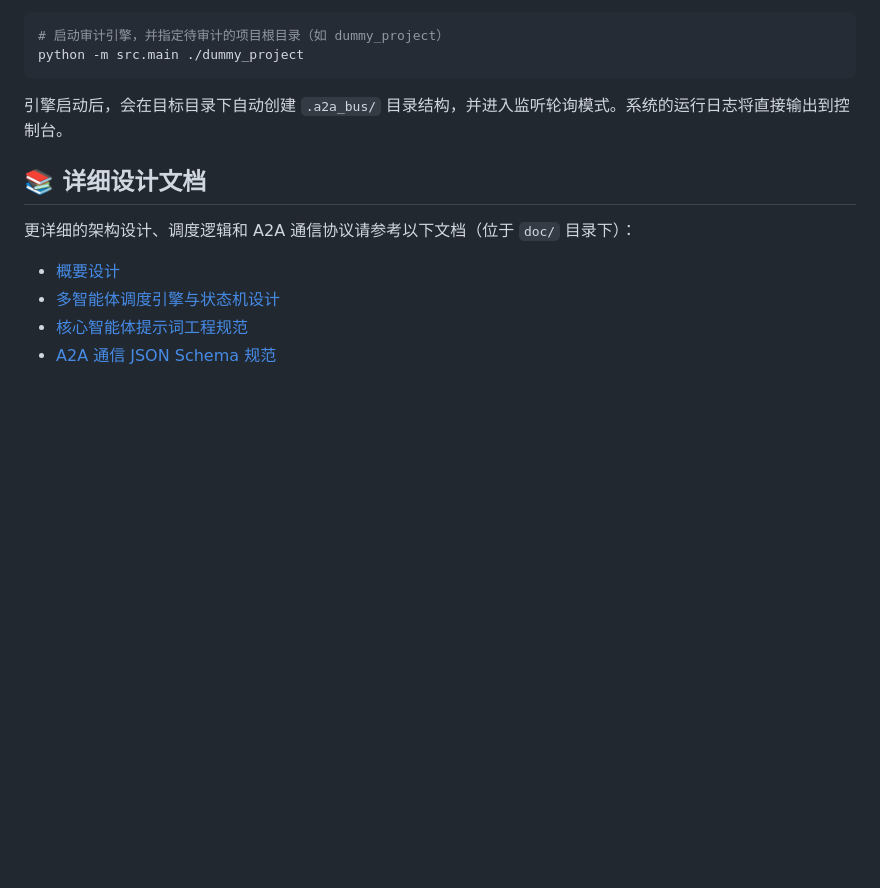
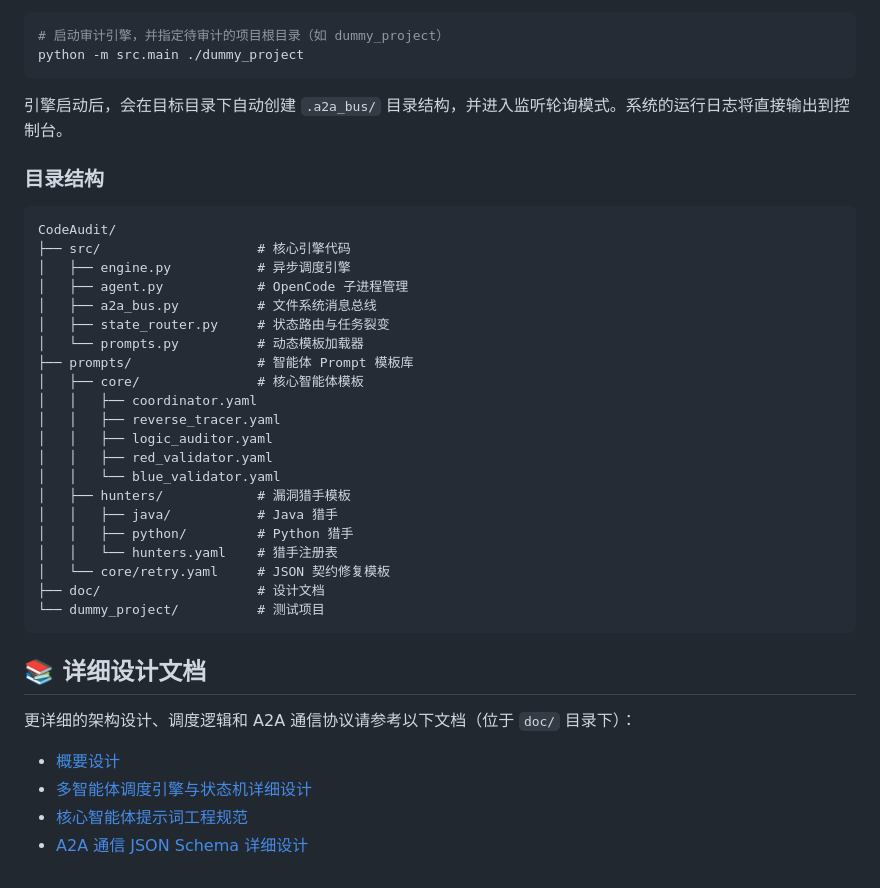
Before and after one commit to Wang1921/CodeAudit, a Markdown page: README.md, the part around one of its changes. Rendered like a GitHub page; blank space fills up the shorter version.

````diff
--- a/README.md
+++ b/README.md
@@ -45,11 +67,36 @@ python -m src.main ./dummy_project
 
 引擎启动后，会在目标目录下自动创建 `.a2a_bus/` 目录结构，并进入监听轮询模式。系统的运行日志将直接输出到控制台。
 
+### 目录结构
+```
+CodeAudit/
+├── src/                    # 核心引擎代码
+│   ├── engine.py           # 异步调度引擎
+│   ├── agent.py            # OpenCode 子进程管理
+│   ├── a2a_bus.py          # 文件系统消息总线
+│   ├── state_router.py     # 状态路由与任务裂变
+│   └── prompts.py          # 动态模板加载器
+├── prompts/                # 智能体 Prompt 模板库
+│   ├── core/               # 核心智能体模板
+│   │   ├── coordinator.yaml
+│   │   ├── reverse_tracer.yaml
+│   │   ├── logic_auditor.yaml
+│   │   ├── red_validator.yaml
+│   │   └── blue_validator.yaml
+│   ├── hunters/            # 漏洞猎手模板
+│   │   ├── java/           # Java 猎手
+│   │   ├── python/         # Python 猎手
+│   │   └── hunters.yaml    # 猎手注册表
+│   └── core/retry.yaml     # JSON 契约修复模板
+├── doc/                    # 设计文档
+└── dummy_project/          # 测试项目
+```
+
 ## 📚 详细设计文档
 
 更详细的架构设计、调度逻辑和 A2A 通信协议请参考以下文档（位于 `doc/` 目录下）：
 
 - [概要设计](doc/概要设计)
-- [多智能体调度引擎与状态机设计](doc/多智能体调度引擎与状态机设计文档)
+- [多智能体调度引擎与状态机详细设计](doc/多智能体调度引擎与状态机详细设计文档)
 - [核心智能体提示词工程规范](doc/核心智能体提示词工程规范详细设计文档)
-- [A2A 通信 JSON Schema 规范](doc/A2A%20通信%20JSON%20Schema%20详细设计)
+- [A2A 通信 JSON Schema 详细设计](doc/A2A%20通信%20JSON%20Schema%20详细设计)
````
Also changed, not shown: other parts of README.md (+28 -6 lines).
